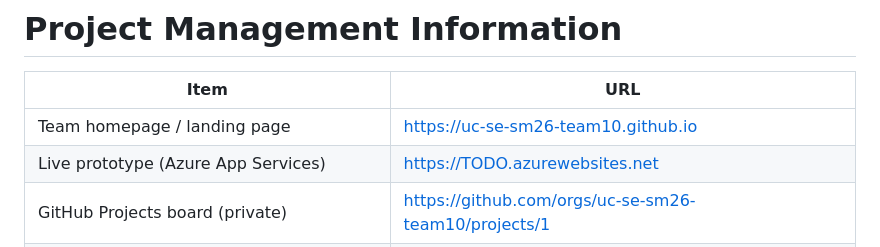
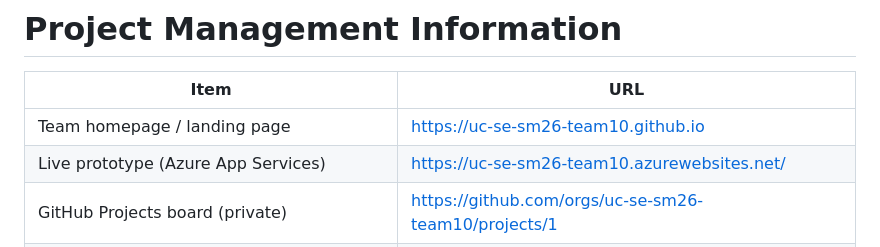
Before and after one commit to uc-se-sm26-team10/uc-se-sm26-team10.github.io, a Markdown page: README.md, the part around the change. Rendered like a GitHub page.

Commit message:
Adding Azure app link

```diff
--- a/README.md
+++ b/README.md
@@ -30,7 +30,7 @@ Messenger is a real-time web-based chat application that allows registered users
 |Item|URL|
 |-|-|
 |Team homepage / landing page|https://uc-se-sm26-team10.github.io|
-|Live prototype (Azure App Services)|https://TODO.azurewebsites.net|
+|Live prototype (Azure App Services)|https://uc-se-sm26-team10.azurewebsites.net/|
 |GitHub Projects board (private)|https://github.com/orgs/uc-se-sm26-team10/projects/1|
 |Source code repository (private)|https://github.com/uc-se-sm26-team10/uc-se-sm26-team10.github.io|
 |MongoDB Atlas cluster (configuration only — no credentials)|*e.g., cluster name, region*|
```
